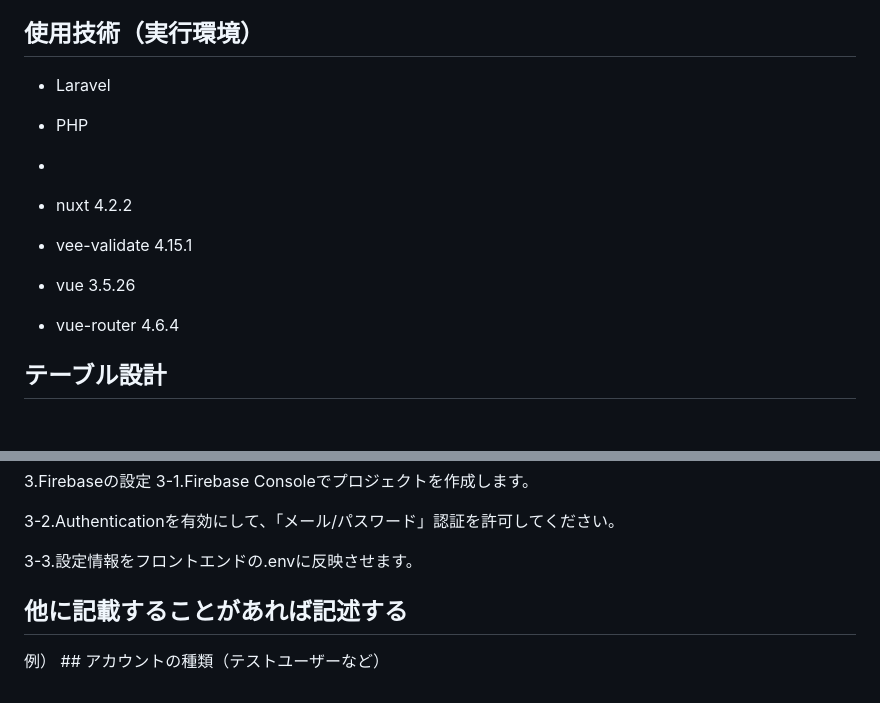
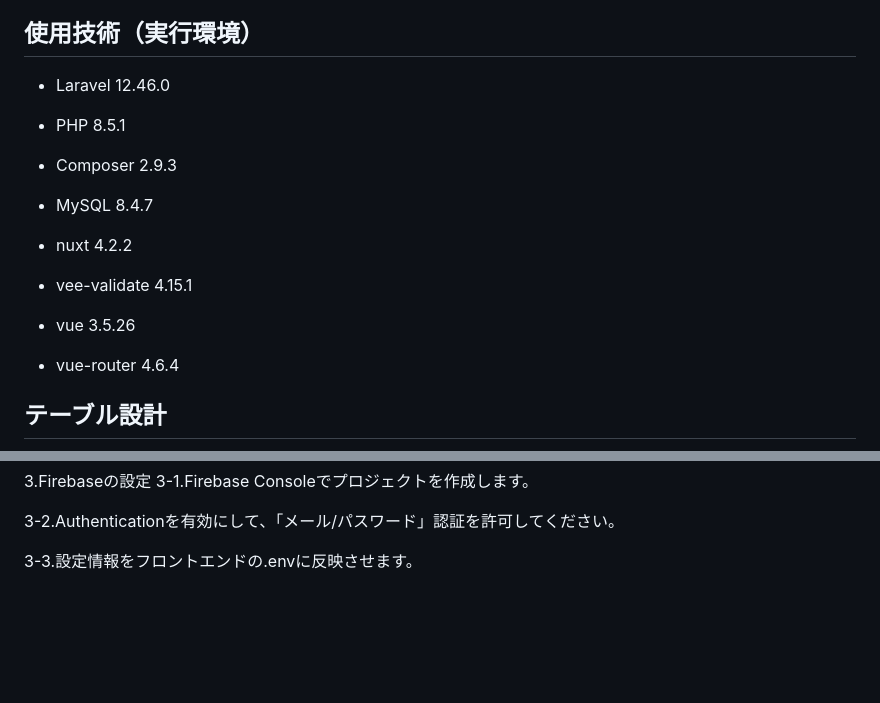
Before and after one commit to hosomitadasi/SNSapp, a Markdown page: README.md, 2 parts joined by grey strips. Drawn GitHub-style; blank space fills up the shorter version.

```diff
--- a/README.md
+++ b/README.md
@@ -46,15 +34,15 @@ README.md# SNSapp
 
 ## 使用技術（実行環境）
 
-- Laravel
-- PHP
--
+- Laravel 12.46.0
+- PHP 8.5.1
+- Composer 2.9.3
+- MySQL 8.4.7
 
 - nuxt 4.2.2
 - vee-validate 4.15.1
 - vue 3.5.26
 - vue-router 4.6.4
 
-
 ## テーブル設計
 ![テーブル設計](./img/SNSapp-database.png)
@@ -109,8 +96,3 @@ README.md# SNSapp
  3-2.Authenticationを有効にして、「メール/パスワード」認証を許可してください。
 
  3-3.設定情報をフロントエンドの.envに反映させます。
-
-
-## 他に記載することがあれば記述する
-
-例） ## アカウントの種類（テストユーザーなど）
```
Also changed, not shown: other parts of README.md (+4 -17 lines), img/SNSapp.drawio.png (added), 4 other files.
